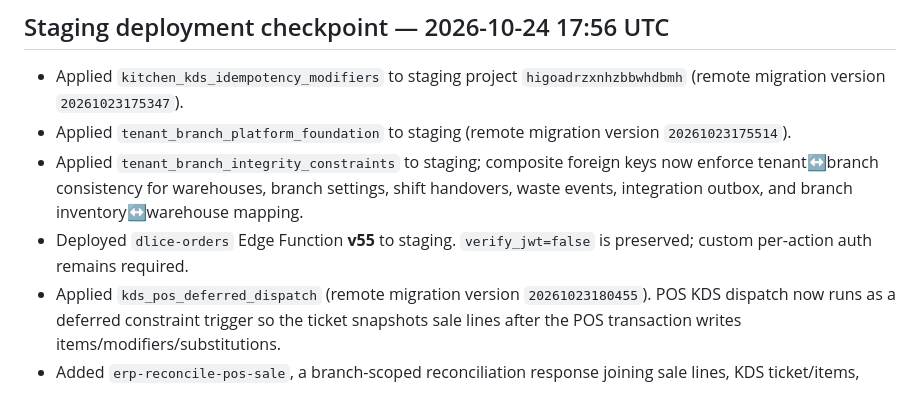
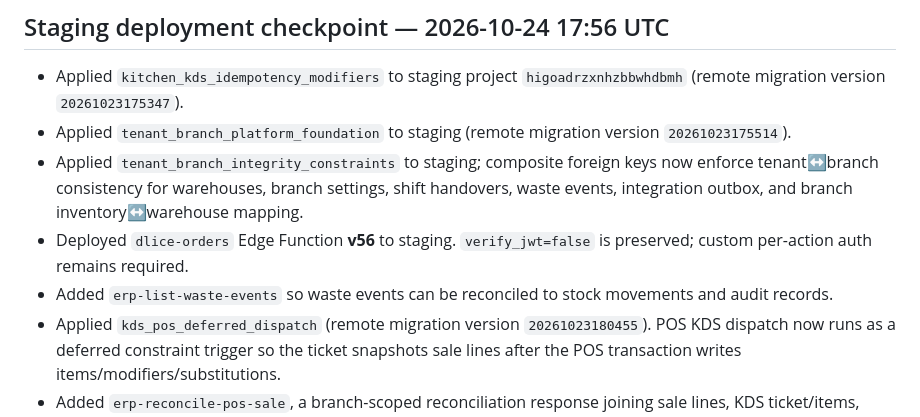
Before and after one commit to dlice8888/dlice-landing-page, a Markdown page: docs/FNB_OS_SUPERPOWERS_EXECUTION_2026-10-24.md, the part around the change. Rendered like a GitHub page.

Commit message:
docs: update staging function version and waste reconciliation

```diff
--- a/docs/FNB_OS_SUPERPOWERS_EXECUTION_2026-10-24.md
+++ b/docs/FNB_OS_SUPERPOWERS_EXECUTION_2026-10-24.md
@@ -52,7 +52,8 @@ Performance/RPO/RTO values are proposed test targets, not observed results or ag
 - Applied `kitchen_kds_idempotency_modifiers` to staging project `higoadrzxnhzbbwhdbmh` (remote migration version `20261023175347`).
 - Applied `tenant_branch_platform_foundation` to staging (remote migration version `20261023175514`).
 - Applied `tenant_branch_integrity_constraints` to staging; composite foreign keys now enforce tenant↔branch consistency for warehouses, branch settings, shift handovers, waste events, integration outbox, and branch inventory↔warehouse mapping.
-- Deployed `dlice-orders` Edge Function **v55** to staging. `verify_jwt=false` is preserved; custom per-action auth remains required.
+- Deployed `dlice-orders` Edge Function **v56** to staging. `verify_jwt=false` is preserved; custom per-action auth remains required.
+- Added `erp-list-waste-events` so waste events can be reconciled to stock movements and audit records.
 - Applied `kds_pos_deferred_dispatch` (remote migration version `20261023180455`). POS KDS dispatch now runs as a deferred constraint trigger so the ticket snapshots sale lines after the POS transaction writes items/modifiers/substitutions.
 - Added `erp-reconcile-pos-sale`, a branch-scoped reconciliation response joining sale lines, KDS ticket/items, stock movements, current balances, and audit events.
 - Added manual workflow `.github/workflows/staging-kds-pos-stock-positive-e2e.yml` and script `tests/staging/kds-pos-stock-positive.mjs`. It covers POS paid sale, same-key replay, changed-payload rejection, offline replay after commit, KDS lifecycle, exact recipe stock consumption, report presence, reconciliation and QA fixture cleanup. **It has not been dispatched yet** because it requires an explicit manual staging-mutation confirmation and environment credentials.
```
